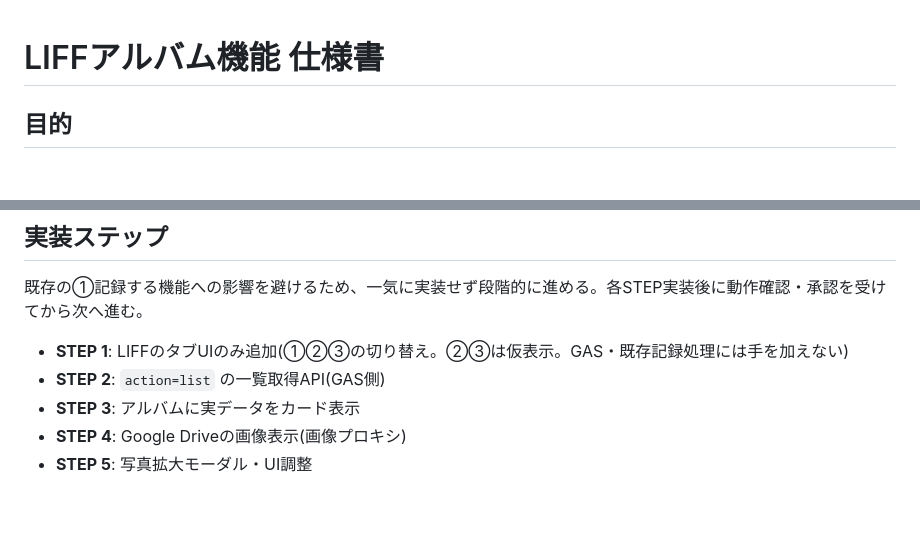
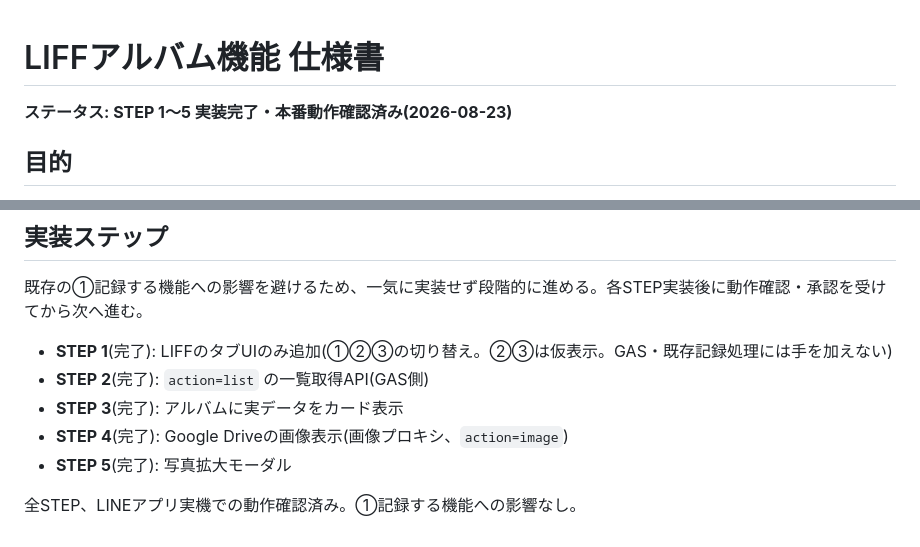
Before and after one commit to SUI-SUI-SUUUI/sodalog, a Markdown page: docs/liff-album-spec.md, 2 parts joined by grey strips. Drawn GitHub-style; blank space fills up the shorter version.

Commit message:
docs: mark LIFF album spec STEP 1-5 as complete
Co-Authored-By: Claude Sonnet 5 <noreply@anthropic.com>

```diff
--- a/docs/liff-album-spec.md
+++ b/docs/liff-album-spec.md
@@ -1,4 +1,6 @@
 # LIFFアルバム機能 仕様書
+
+**ステータス: STEP 1〜5 実装完了・本番動作確認済み(2026-08-23)**
 
 ## 目的
 
@@ -153,8 +155,10 @@ Google Driveのファイル共有設定を「リンクを知っている全員
 
 既存の①記録する機能への影響を避けるため、一気に実装せず段階的に進める。各STEP実装後に動作確認・承認を受けてから次へ進む。
 
-- **STEP 1**: LIFFのタブUIのみ追加(①②③の切り替え。②③は仮表示。GAS・既存記録処理には手を加えない)
-- **STEP 2**: `action=list` の一覧取得API(GAS側)
-- **STEP 3**: アルバムに実データをカード表示
-- **STEP 4**: Google Driveの画像表示(画像プロキシ)
-- **STEP 5**: 写真拡大モーダル・UI調整
+- **STEP 1**(完了): LIFFのタブUIのみ追加(①②③の切り替え。②③は仮表示。GAS・既存記録処理には手を加えない)
+- **STEP 2**(完了): `action=list` の一覧取得API(GAS側)
+- **STEP 3**(完了): アルバムに実データをカード表示
+- **STEP 4**(完了): Google Driveの画像表示(画像プロキシ、`action=image`)
+- **STEP 5**(完了): 写真拡大モーダル
+
+全STEP、LINEアプリ実機での動作確認済み。①記録する機能への影響なし。
```
